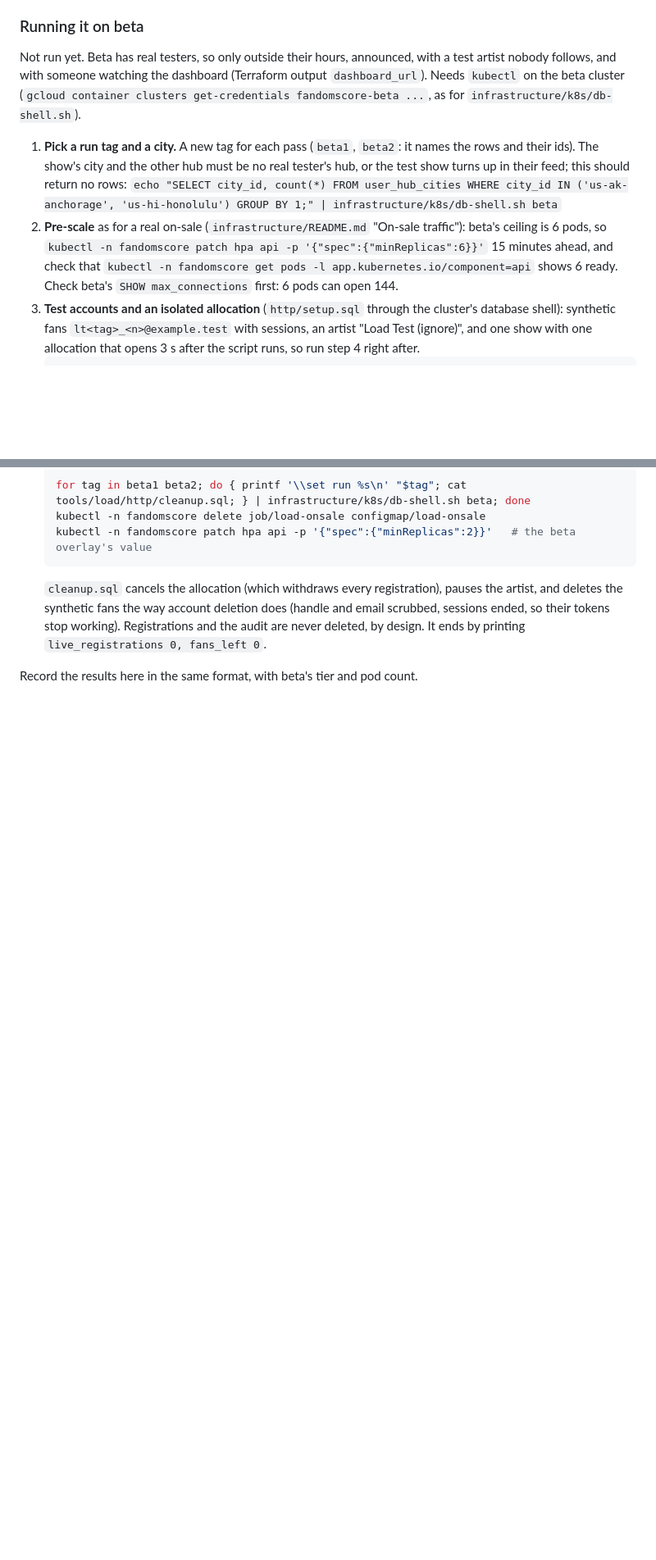
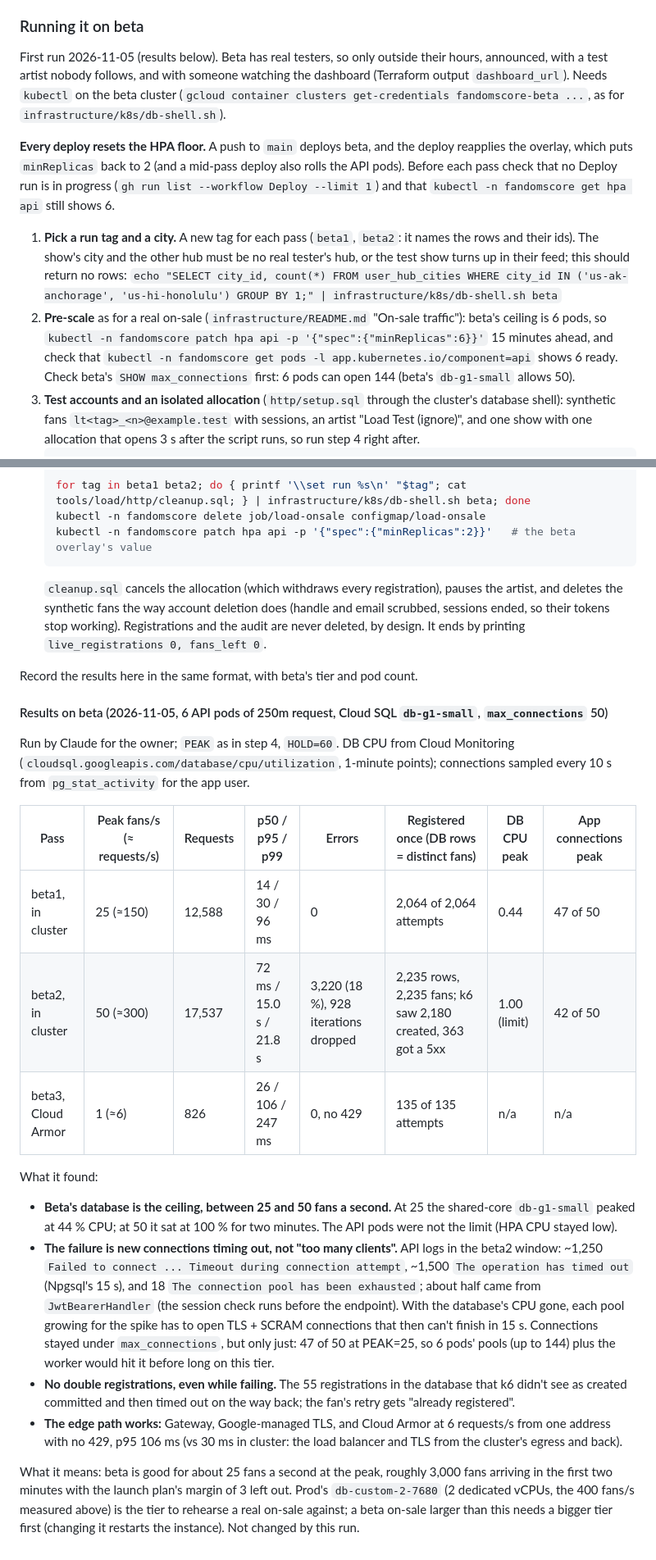
Before and after one commit to masidav/firstline, a Markdown page: tools/load/README.md, 2 parts joined by grey strips. Shown at 82% size. Rendered like a GitHub page; blank space fills up the shorter version.

Commit message:
Beta on-sale load test results: 25 fans/s passes, 50 saturates db-g1-small; edge pass clean
Co-Authored-By: Claude Opus 5.5 <noreply@anthropic.com>

```diff
--- a/tools/load/README.md
+++ b/tools/load/README.md
@@ -139,9 +139,14 @@ What it means for the cloud (`infrastructure/k8s/base/api-hpa.yaml`, `infrastruc
   the deployed path (Gateway, TLS, Cloud Armor, Cloud SQL over the network, real pods), not the ceiling.
 
 ### Running it on beta
-Not run yet. Beta has real testers, so only outside their hours, announced, with a test artist nobody follows, and
-with someone watching the dashboard (Terraform output `dashboard_url`). Needs `kubectl` on the beta cluster
-(`gcloud container clusters get-credentials fandomscore-beta ...`, as for `infrastructure/k8s/db-shell.sh`).
+First run 2026-11-05 (results below). Beta has real testers, so only outside their hours, announced, with a test
+artist nobody follows, and with someone watching the dashboard (Terraform output `dashboard_url`). Needs `kubectl` on
+the beta cluster (`gcloud container clusters get-credentials fandomscore-beta ...`, as for
+`infrastructure/k8s/db-shell.sh`).
+
+**Every deploy resets the HPA floor.** A push to `main` deploys beta, and the deploy reapplies the overlay, which puts
+`minReplicas` back to 2 (and a mid-pass deploy also rolls the API pods). Before each pass check that no Deploy run is in
+progress (`gh run list --workflow Deploy --limit 1`) and that `kubectl -n fandomscore get hpa api` still shows 6.
 
 1. **Pick a run tag and a city.** A new tag for each pass (`beta1`, `beta2`: it names the rows and their ids). The
    show's city and the other hub must be no real tester's hub, or the test show turns up in their feed; this should
@@ -150,7 +155,7 @@ with someone watching the dashboard (Terraform output `dashboard_url`). Needs `k
 2. **Pre-scale** as for a real on-sale (`infrastructure/README.md` "On-sale traffic"): beta's ceiling is 6 pods, so
    `kubectl -n fandomscore patch hpa api -p '{"spec":{"minReplicas":6}}'` 15 minutes ahead, and check that
    `kubectl -n fandomscore get pods -l app.kubernetes.io/component=api` shows 6 ready. Check beta's
-   `SHOW max_connections` first: 6 pods can open 144.
+   `SHOW max_connections` first: 6 pods can open 144 (beta's `db-g1-small` allows 50).
 3. **Test accounts and an isolated allocation** (`http/setup.sql` through the cluster's database shell): synthetic fans
    `lt<tag>_<n>@example.test` with sessions, an artist "Load Test <tag> (ignore)", and one show with one allocation
    that opens 3 s after the script runs, so run step 4 right after.
@@ -191,3 +196,33 @@ with someone watching the dashboard (Terraform output `dashboard_url`). Needs `k
    fans_left 0`.
 
 Record the results here in the same format, with beta's tier and pod count.
+
+#### Results on beta (2026-11-05, 6 API pods of 250m request, Cloud SQL `db-g1-small`, `max_connections` 50)
+Run by Claude for the owner; `PEAK` as in step 4, `HOLD=60`. DB CPU from Cloud Monitoring
+(`cloudsql.googleapis.com/database/cpu/utilization`, 1-minute points); connections sampled every 10 s from
+`pg_stat_activity` for the app user.
+
+| Pass | Peak fans/s (≈ requests/s) | Requests | p50 / p95 / p99 | Errors | Registered once (DB rows = distinct fans) | DB CPU peak | App connections peak |
+| --- | --- | --- | --- | --- | --- | --- | --- |
+| beta1, in cluster | 25 (≈150) | 12,588 | 14 / 30 / 96 ms | 0 | 2,064 of 2,064 attempts | 0.44 | 47 of 50 |
+| beta2, in cluster | 50 (≈300) | 17,537 | 72 ms / 15.0 s / 21.8 s | 3,220 (18 %), 928 iterations dropped | 2,235 rows, 2,235 fans; k6 saw 2,180 created, 363 got a 5xx | 1.00 (limit) | 42 of 50 |
+| beta3, Cloud Armor | 1 (≈6) | 826 | 26 / 106 / 247 ms | 0, no 429 | 135 of 135 attempts | n/a | n/a |
+
+What it found:
+- **Beta's database is the ceiling, between 25 and 50 fans a second.** At 25 the shared-core `db-g1-small` peaked at
+  44 % CPU; at 50 it sat at 100 % for two minutes. The API pods were not the limit (HPA CPU stayed low).
+- **The failure is new connections timing out, not "too many clients".** API logs in the beta2 window: ~1,250
+  `Failed to connect ... Timeout during connection attempt`, ~1,500 `The operation has timed out` (Npgsql's 15 s),
+  and 18 `The connection pool has been exhausted`; about half came from `JwtBearerHandler` (the session check runs
+  before the endpoint). With the database's CPU gone, each pool growing for the spike has to open TLS + SCRAM
+  connections that then can't finish in 15 s. Connections stayed under `max_connections`, but only just: 47 of 50
+  at PEAK=25, so 6 pods' pools (up to 144) plus the worker would hit it before long on this tier.
+- **No double registrations, even while failing.** The 55 registrations in the database that k6 didn't see as
+  created committed and then timed out on the way back; the fan's retry gets "already registered".
+- **The edge path works:** Gateway, Google-managed TLS, and Cloud Armor at 6 requests/s from one address with no 429,
+  p95 106 ms (vs 30 ms in cluster: the load balancer and TLS from the cluster's egress and back).
+
+What it means: beta is good for about 25 fans a second at the peak, roughly 3,000 fans arriving in the first two
+minutes with the launch plan's margin of 3 left out. Prod's `db-custom-2-7680` (2 dedicated vCPUs, the 400 fans/s
+measured above) is the tier to rehearse a real on-sale against; a beta on-sale larger than this needs a bigger tier
+first (changing it restarts the instance). Not changed by this run.
```
Also changed, not shown: docs/OWNER_TODO.md (+4 -1 lines).
